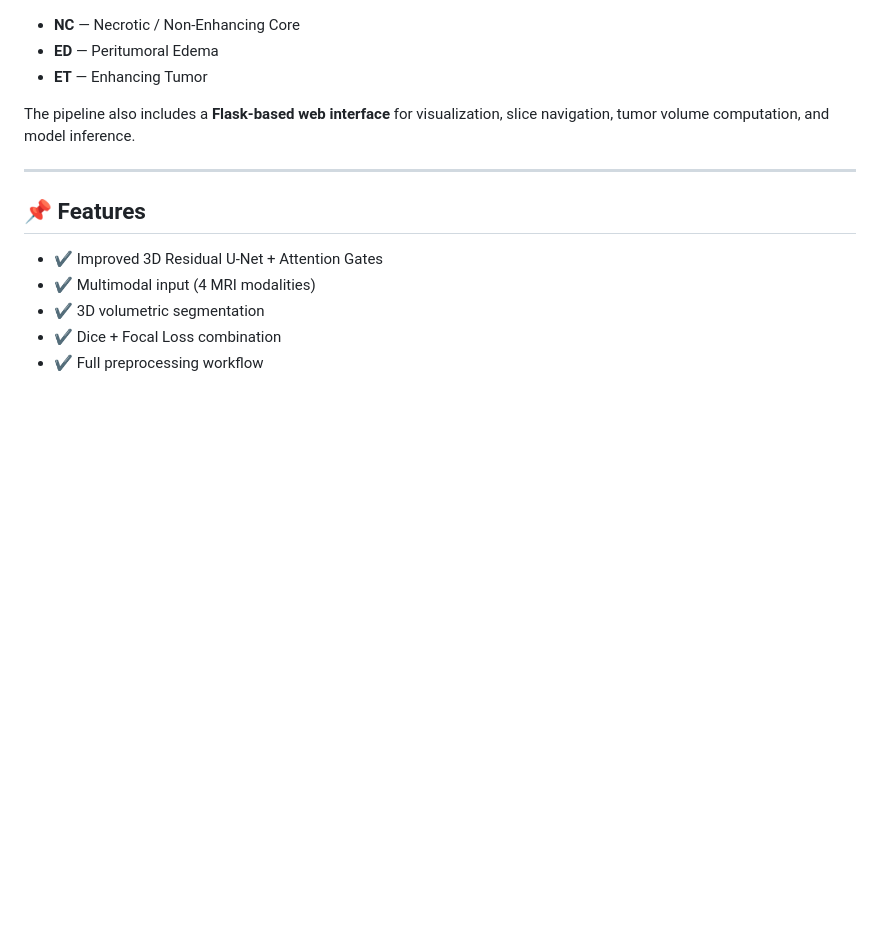
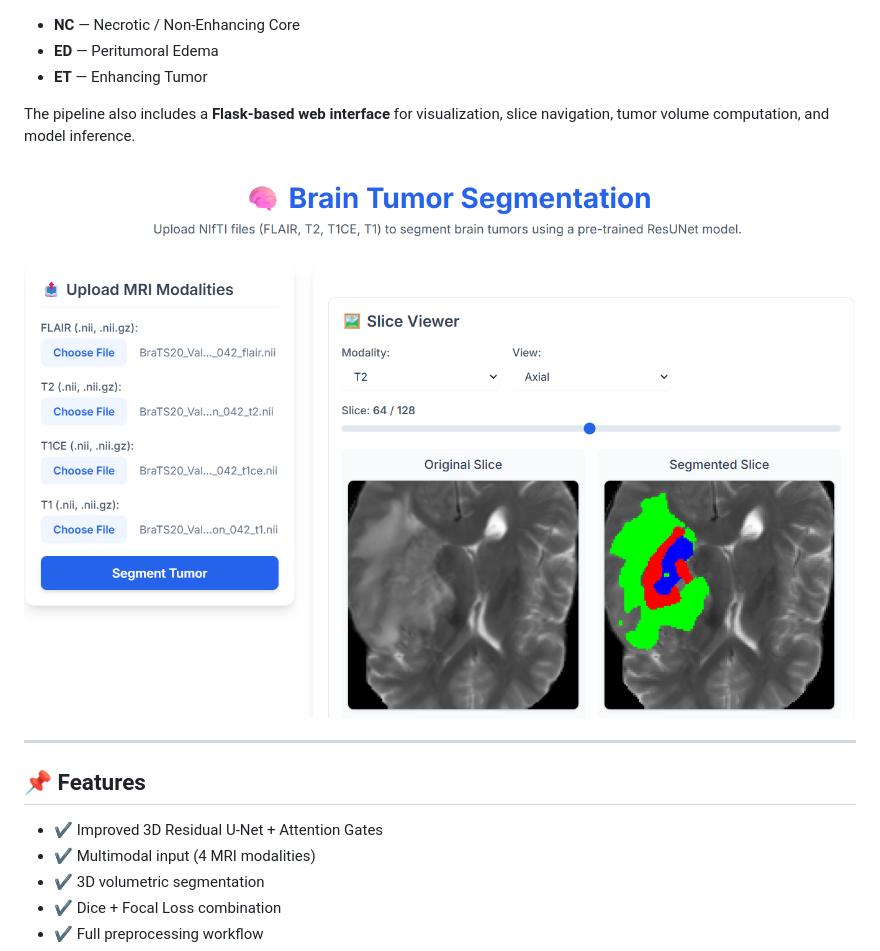
Before and after one commit to Kaushikdas2002/Brain-Tumor-Segmentation, a Markdown page: README.md, the part around the change. GitHub-like rendering; blank space fills up the shorter version.

Commit message:
Include app interface image in README
Add image of app interface to README

```diff
--- a/README.md
+++ b/README.md
@@ -11,6 +11,8 @@ The model processes multimodal MRI scans — **T1, T1CE, T2, FLAIR** — and seg
 - **ET** — Enhancing Tumor
 
 The pipeline also includes a **Flask-based web interface** for visualization, slice navigation, tumor volume computation, and model inference.
+
+![App Interface](static/images/webSample.png)
 
 ---
 
```
